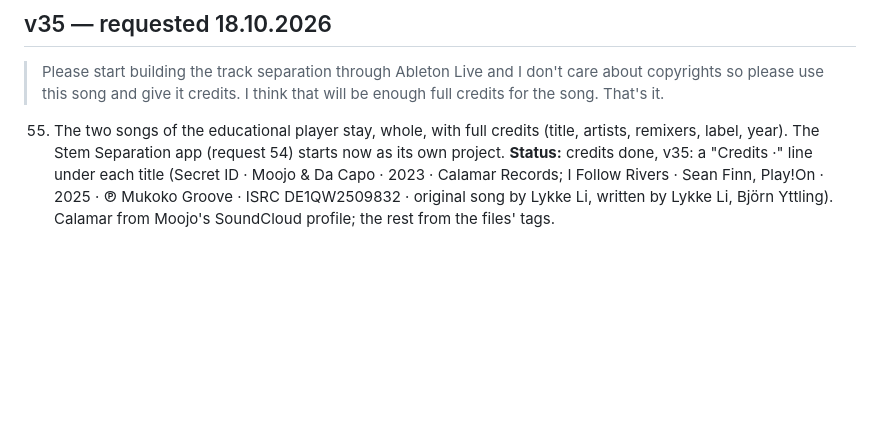
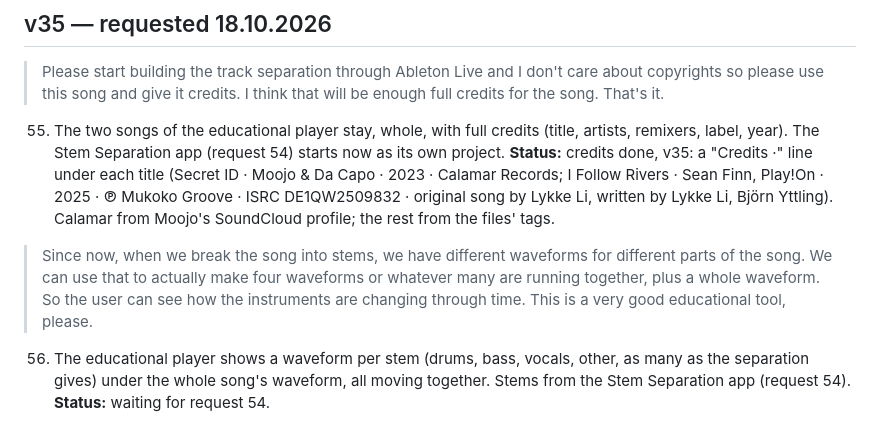
Before and after one commit to markoboskoauroville/djmantra-ecstatic-dance, a Markdown page: momentaryupdates.md, the part around the change. Rendered like a GitHub page; blank space fills up the shorter version.

Commit message:
momentaryupdates: request 56 (stem waveforms in the educational player)

```diff
--- a/momentaryupdates.md
+++ b/momentaryupdates.md
@@ -384,3 +384,9 @@ Every request is saved here word for word before any code, so a quota cut loses
     **Status:** credits done, v35: a "Credits ·" line under each title (Secret ID · Moojo & Da Capo · 2023 · Calamar
     Records; I Follow Rivers · Sean Finn, Play!On · 2025 · ℗ Mukoko Groove · ISRC DE1QW2509832 · original song by Lykke Li,
     written by Lykke Li, Björn Yttling). Calamar from Moojo's SoundCloud profile; the rest from the files' tags.
+
+> Since now, when we break the song into stems, we have different waveforms for different parts of the song. We can use that to actually make four waveforms or whatever many are running together, plus a whole waveform. So the user can see how the instruments are changing through time. This is a very good educational tool, please.
+
+56. The educational player shows a waveform per stem (drums, bass, vocals, other, as many as the separation gives)
+    under the whole song's waveform, all moving together. Stems from the Stem Separation app (request 54).
+    **Status:** waiting for request 54.
```
